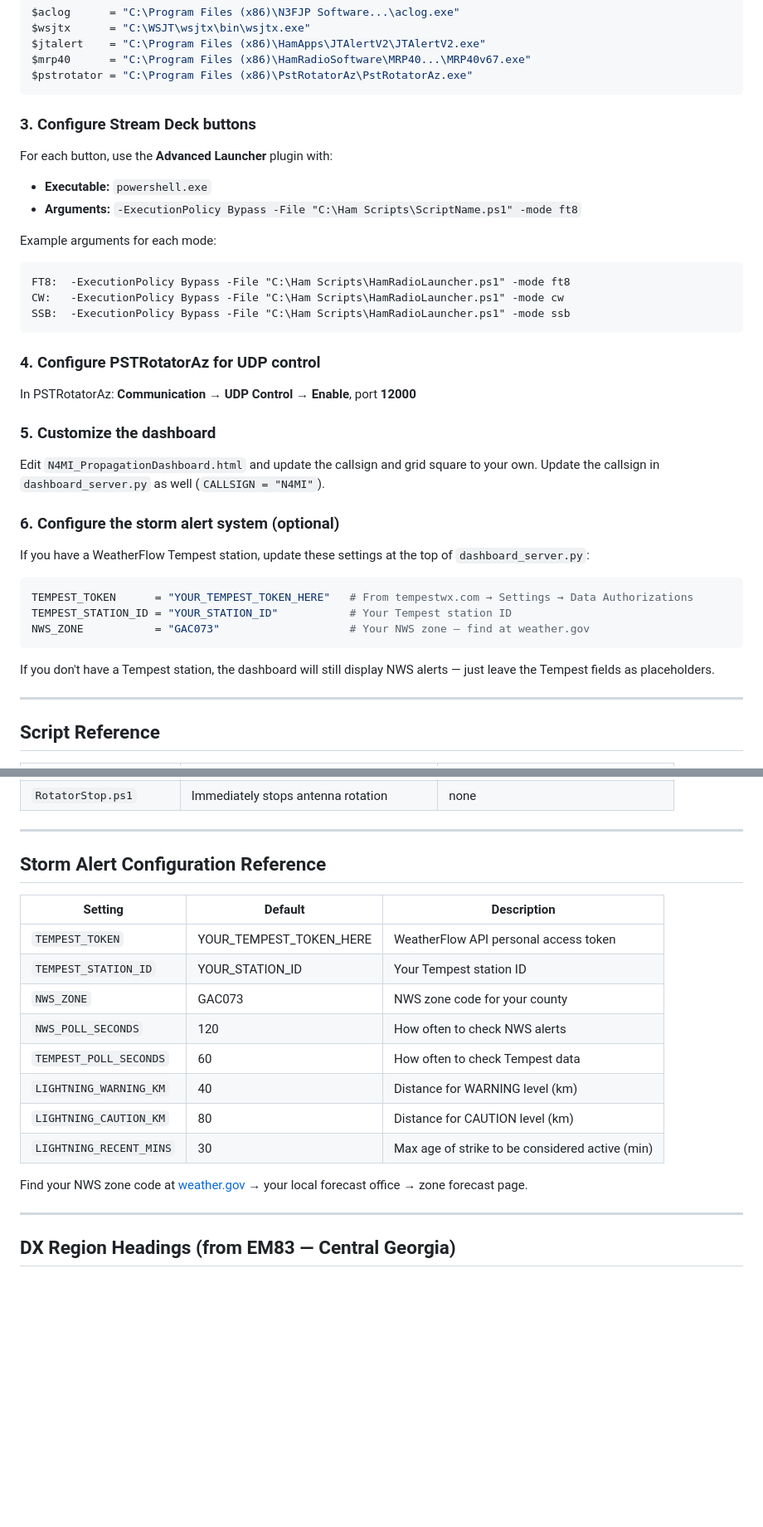
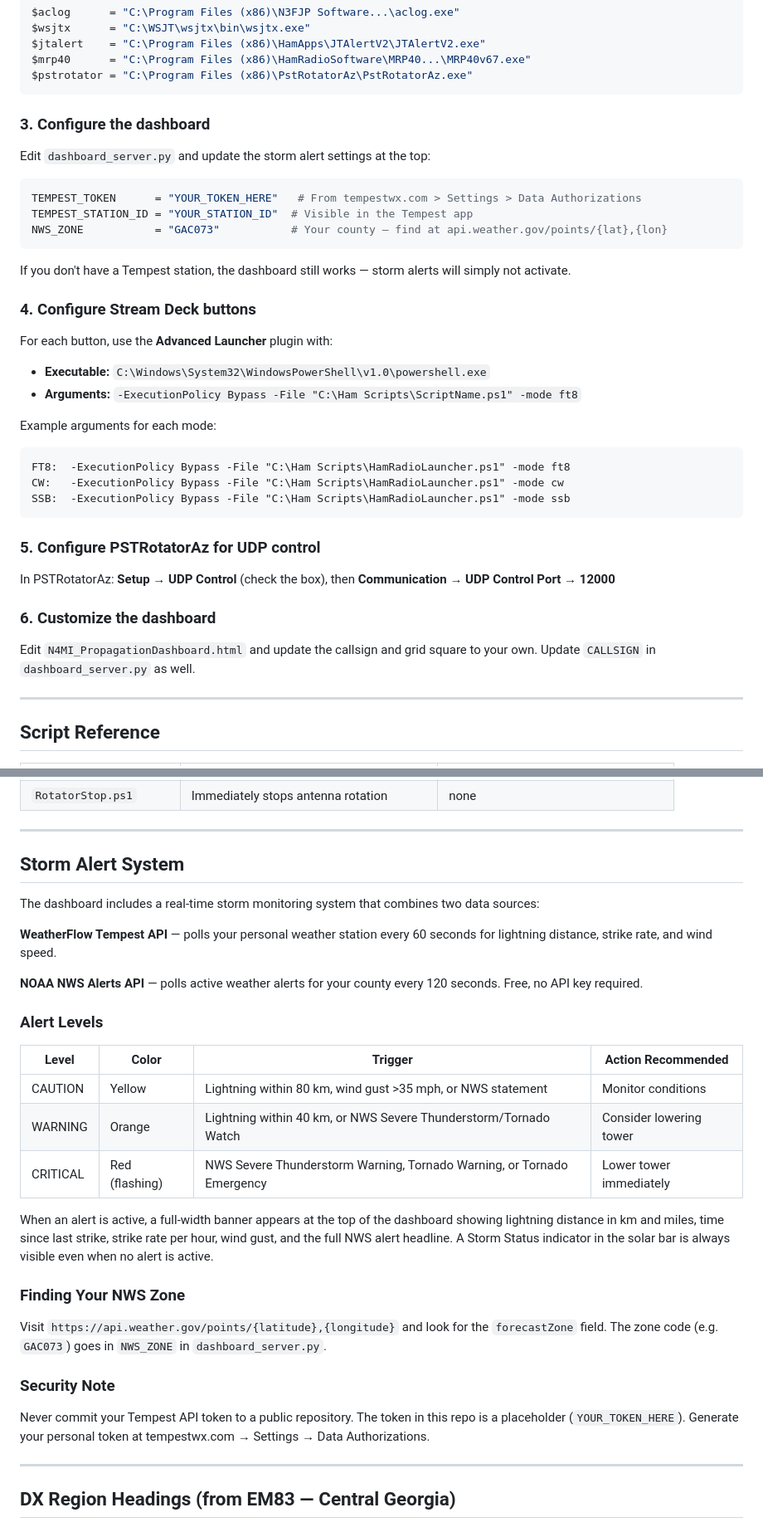
Before and after one commit to N4MI73/streamdeck-hamradio, a Markdown page: README.md, 2 parts joined by grey strips. Shown at 83% size. Rendered like a GitHub page; blank space fills up the shorter version.

````diff
--- a/README.md
+++ b/README.md
@@ -119,9 +123,18 @@ $mrp40      = "C:\Program Files (x86)\HamRadioSoftware\MRP40...\MRP40v67.exe"
 $pstrotator = "C:\Program Files (x86)\PstRotatorAz\PstRotatorAz.exe"
 ```
 
-### 3. Configure Stream Deck buttons
+### 3. Configure the dashboard
+Edit `dashboard_server.py` and update the storm alert settings at the top:
+```python
+TEMPEST_TOKEN      = "YOUR_TOKEN_HERE"   # From tempestwx.com > Settings > Data Authorizations
+TEMPEST_STATION_ID = "YOUR_STATION_ID"  # Visible in the Tempest app
+NWS_ZONE           = "GAC073"           # Your county — find at api.weather.gov/points/{lat},{lon}
+```
+If you don't have a Tempest station, the dashboard still works — storm alerts will simply not activate.
+
+### 4. Configure Stream Deck buttons
 For each button, use the **Advanced Launcher** plugin with:
-- **Executable:** `powershell.exe`
+- **Executable:** `C:\Windows\System32\WindowsPowerShell\v1.0\powershell.exe`
 - **Arguments:** `-ExecutionPolicy Bypass -File "C:\Ham Scripts\ScriptName.ps1" -mode ft8`
 
 Example arguments for each mode:
@@ -131,20 +144,11 @@ CW:   -ExecutionPolicy Bypass -File "C:\Ham Scripts\HamRadioLauncher.ps1" -mode
 SSB:  -ExecutionPolicy Bypass -File "C:\Ham Scripts\HamRadioLauncher.ps1" -mode ssb
 ```
 
-### 4. Configure PSTRotatorAz for UDP control
-In PSTRotatorAz: **Communication → UDP Control → Enable**, port **12000**
+### 5. Configure PSTRotatorAz for UDP control
+In PSTRotatorAz: **Setup → UDP Control** (check the box), then **Communication → UDP Control Port → 12000**
 
-### 5. Customize the dashboard
-Edit `N4MI_PropagationDashboard.html` and update the callsign and grid square to your own. Update the callsign in `dashboard_server.py` as well (`CALLSIGN = "N4MI"`).
-
-### 6. Configure the storm alert system (optional)
-If you have a WeatherFlow Tempest station, update these settings at the top of `dashboard_server.py`:
-```python
-TEMPEST_TOKEN      = "YOUR_TEMPEST_TOKEN_HERE"   # From tempestwx.com → Settings → Data Authorizations
-TEMPEST_STATION_ID = "YOUR_STATION_ID"           # Your Tempest station ID
-NWS_ZONE           = "GAC073"                    # Your NWS zone — find at weather.gov
-```
-If you don't have a Tempest station, the dashboard will still display NWS alerts — just leave the Tempest fields as placeholders.
+### 6. Customize the dashboard
+Edit `N4MI_PropagationDashboard.html` and update the callsign and grid square to your own. Update `CALLSIGN` in `dashboard_server.py` as well.
 
 ---
 
@@ -161,20 +165,29 @@ If you don't have a Tempest station, the dashboard will still display NWS alerts
 
 ---
 
-## Storm Alert Configuration Reference
+## Storm Alert System
 
-| Setting | Default | Description |
-|---------|---------|-------------|
-| `TEMPEST_TOKEN` | YOUR_TEMPEST_TOKEN_HERE | WeatherFlow API personal access token |
-| `TEMPEST_STATION_ID` | YOUR_STATION_ID | Your Tempest station ID |
-| `NWS_ZONE` | GAC073 | NWS zone code for your county |
-| `NWS_POLL_SECONDS` | 120 | How often to check NWS alerts |
-| `TEMPEST_POLL_SECONDS` | 60 | How often to check Tempest data |
-| `LIGHTNING_WARNING_KM` | 40 | Distance for WARNING level (km) |
-| `LIGHTNING_CAUTION_KM` | 80 | Distance for CAUTION level (km) |
-| `LIGHTNING_RECENT_MINS` | 30 | Max age of strike to be considered active (min) |
+The dashboard includes a real-time storm monitoring system that combines two data sources:
 
-Find your NWS zone code at [weather.gov](https://www.weather.gov) → your local forecast office → zone forecast page.
+**WeatherFlow Tempest API** — polls your personal weather station every 60 seconds for lightning distance, strike rate, and wind speed.
+
+**NOAA NWS Alerts API** — polls active weather alerts for your county every 120 seconds. Free, no API key required.
+
+### Alert Levels
+
+| Level | Color | Trigger | Action Recommended |
+|-------|-------|---------|-------------------|
+| CAUTION | Yellow | Lightning within 80 km, wind gust >35 mph, or NWS statement | Monitor conditions |
+| WARNING | Orange | Lightning within 40 km, or NWS Severe Thunderstorm/Tornado Watch | Consider lowering tower |
+| CRITICAL | Red (flashing) | NWS Severe Thunderstorm Warning, Tornado Warning, or Tornado Emergency | Lower tower immediately |
+
+When an alert is active, a full-width banner appears at the top of the dashboard showing lightning distance in km and miles, time since last strike, strike rate per hour, wind gust, and the full NWS alert headline. A Storm Status indicator in the solar bar is always visible even when no alert is active.
+
+### Finding Your NWS Zone
+Visit `https://api.weather.gov/points/{latitude},{longitude}` and look for the `forecastZone` field. The zone code (e.g. `GAC073`) goes in `NWS_ZONE` in `dashboard_server.py`.
+
+### Security Note
+Never commit your Tempest API token to a public repository. The token in this repo is a placeholder (`YOUR_TOKEN_HERE`). Generate your personal token at tempestwx.com → Settings → Data Authorizations.
 
 ---
 
````
Also changed, not shown: other parts of README.md (+81 -25 lines).
